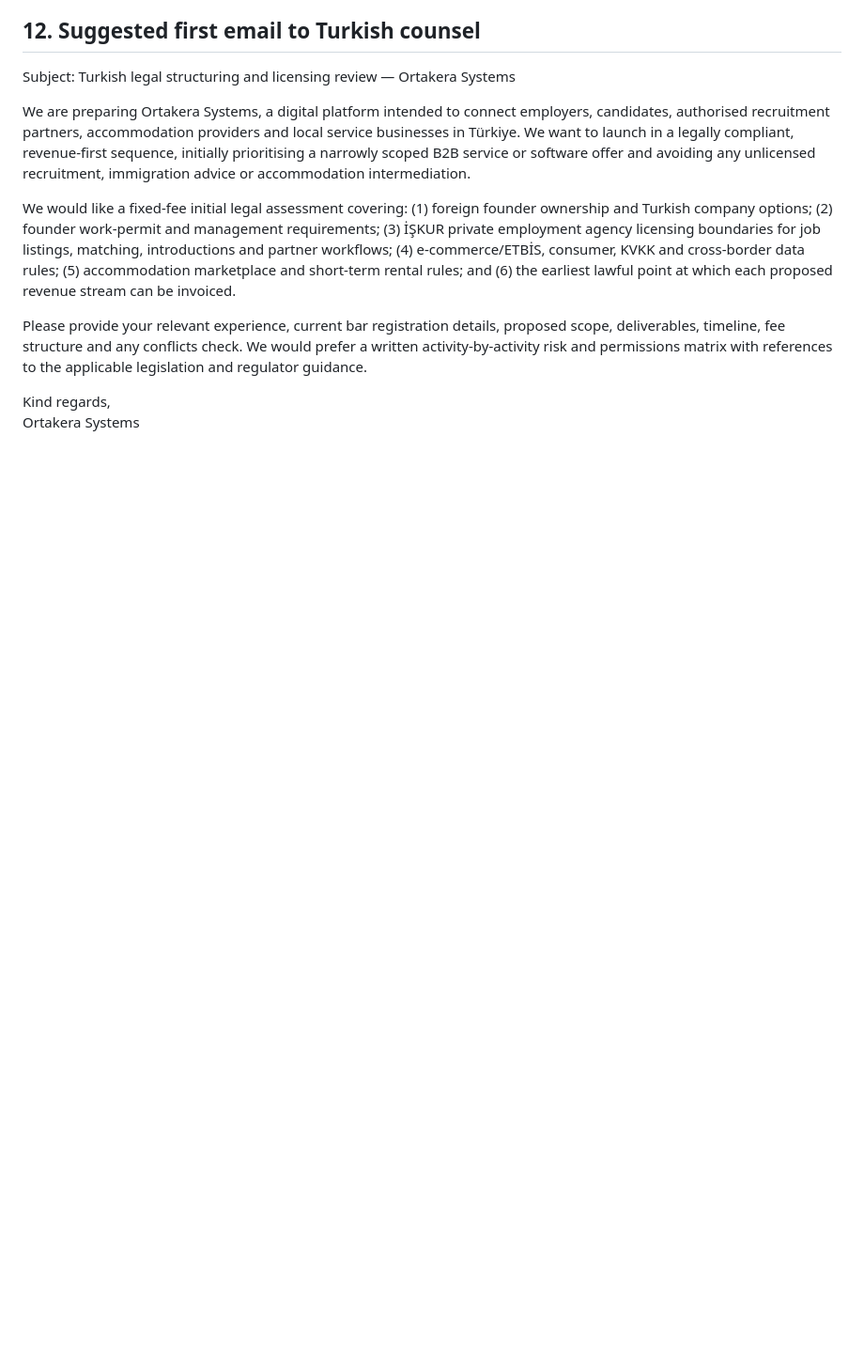
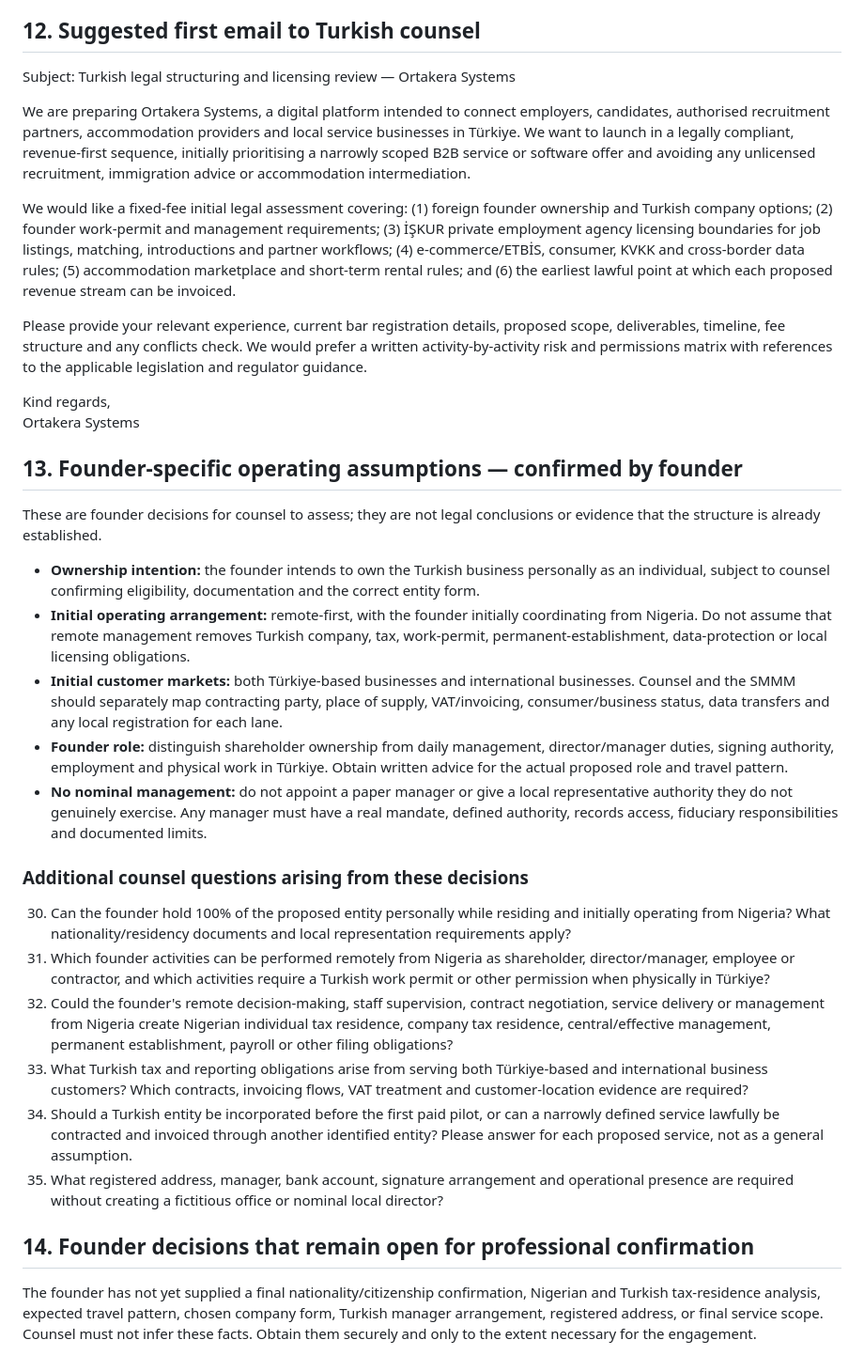
Before and after one commit to mubayyingcc-AI/Ortakera-System, a Markdown page: docs/ORTAKERA_TURKIYE_LEGAL_REVENUE_READINESS.md, the part around the change. Shown at 94% size. GitHub-like rendering; blank space fills up the shorter version.

Commit message:
Document founder-specific ownership and remote operating assumptions

```diff
--- a/docs/ORTAKERA_TURKIYE_LEGAL_REVENUE_READINESS.md
+++ b/docs/ORTAKERA_TURKIYE_LEGAL_REVENUE_READINESS.md
@@ -161,3 +161,23 @@ Please provide your relevant experience, current bar registration details, propo
 
 Kind regards,
 Ortakera Systems
+
+## 13. Founder-specific operating assumptions — confirmed by founder
+These are founder decisions for counsel to assess; they are not legal conclusions or evidence that the structure is already established.
+
+- **Ownership intention:** the founder intends to own the Turkish business personally as an individual, subject to counsel confirming eligibility, documentation and the correct entity form.
+- **Initial operating arrangement:** remote-first, with the founder initially coordinating from Nigeria. Do not assume that remote management removes Turkish company, tax, work-permit, permanent-establishment, data-protection or local licensing obligations.
+- **Initial customer markets:** both Türkiye-based businesses and international businesses. Counsel and the SMMM should separately map contracting party, place of supply, VAT/invoicing, consumer/business status, data transfers and any local registration for each lane.
+- **Founder role:** distinguish shareholder ownership from daily management, director/manager duties, signing authority, employment and physical work in Türkiye. Obtain written advice for the actual proposed role and travel pattern.
+- **No nominal management:** do not appoint a paper manager or give a local representative authority they do not genuinely exercise. Any manager must have a real mandate, defined authority, records access, fiduciary responsibilities and documented limits.
+
+### Additional counsel questions arising from these decisions
+30. Can the founder hold 100% of the proposed entity personally while residing and initially operating from Nigeria? What nationality/residency documents and local representation requirements apply?
+31. Which founder activities can be performed remotely from Nigeria as shareholder, director/manager, employee or contractor, and which activities require a Turkish work permit or other permission when physically in Türkiye?
+32. Could the founder's remote decision-making, staff supervision, contract negotiation, service delivery or management from Nigeria create Nigerian individual tax residence, company tax residence, central/effective management, permanent establishment, payroll or other filing obligations?
+33. What Turkish tax and reporting obligations arise from serving both Türkiye-based and international business customers? Which contracts, invoicing flows, VAT treatment and customer-location evidence are required?
+34. Should a Turkish entity be incorporated before the first paid pilot, or can a narrowly defined service lawfully be contracted and invoiced through another identified entity? Please answer for each proposed service, not as a general assumption.
+35. What registered address, manager, bank account, signature arrangement and operational presence are required without creating a fictitious office or nominal local director?
+
+## 14. Founder decisions that remain open for professional confirmation
+The founder has not yet supplied a final nationality/citizenship confirmation, Nigerian and Turkish tax-residence analysis, expected travel pattern, chosen company form, Turkish manager arrangement, registered address, or final service scope. Counsel must not infer these facts. Obtain them securely and only to the extent necessary for the engagement.
```
